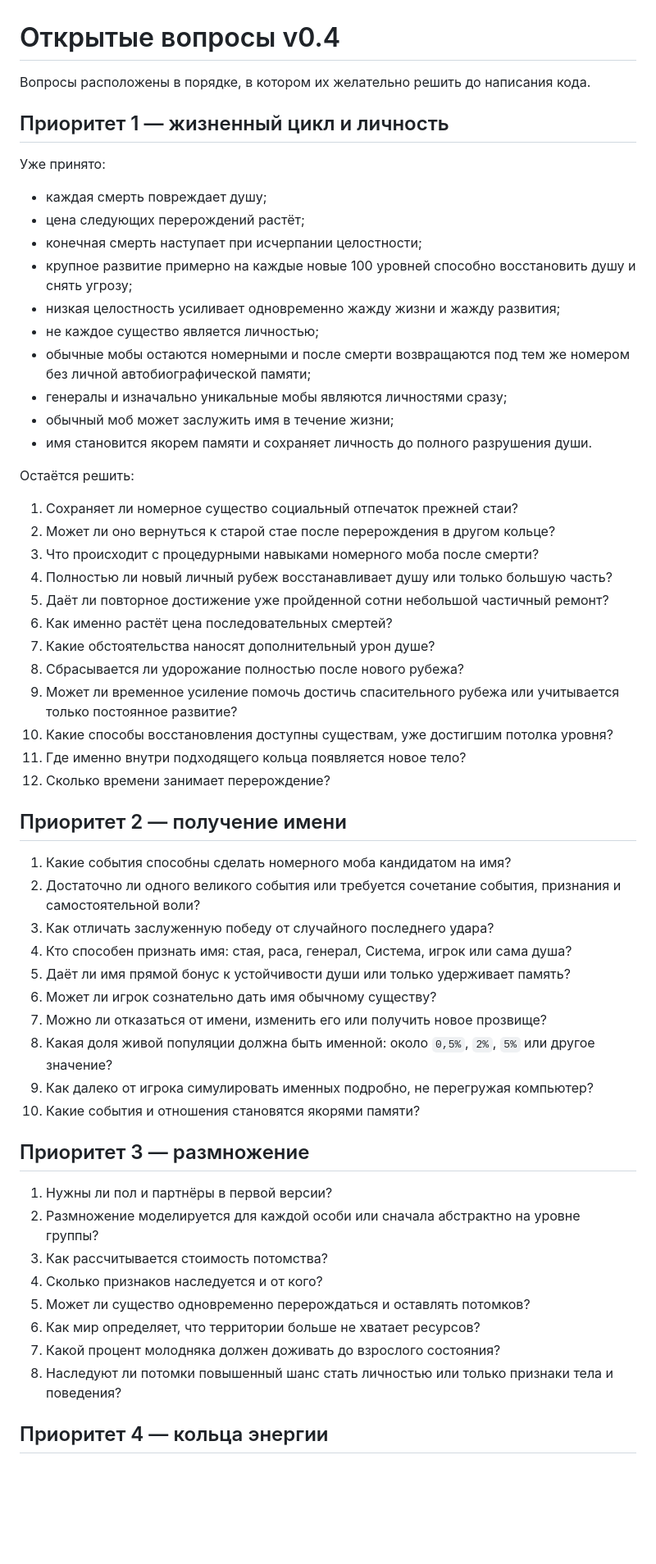
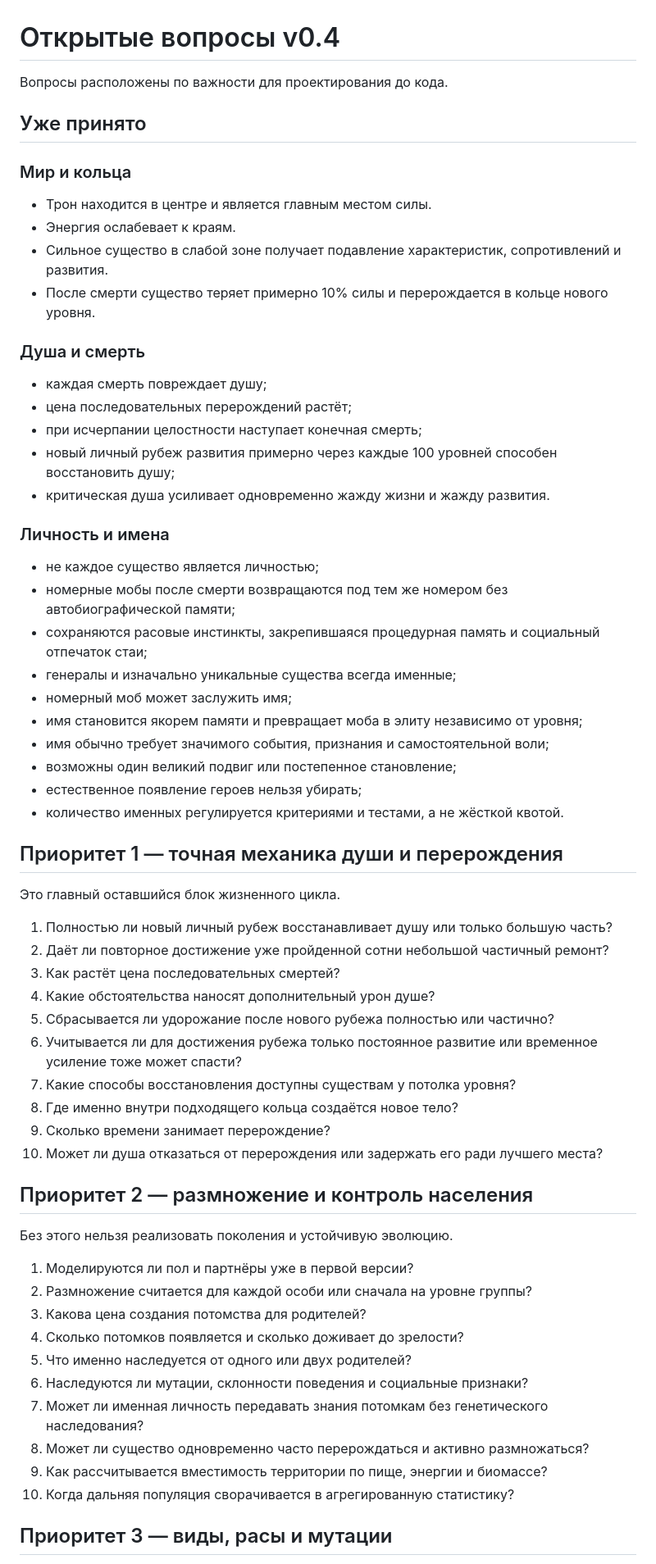
Before and after one commit to Mikayilzade/MonsterThrone, a Markdown page: docs/v0.4/OPEN-QUESTIONS.md, the part around one of its changes. Shown at 82% size. Drawn GitHub-style; blank space fills up the shorter version.

Commit message:
Reprioritize remaining v0.4 design questions

```diff
--- a/docs/v0.4/OPEN-QUESTIONS.md
+++ b/docs/v0.4/OPEN-QUESTIONS.md
@@ -1,60 +1,66 @@
 # Открытые вопросы v0.4
 
-Вопросы расположены в порядке, в котором их желательно решить до написания кода.
+Вопросы расположены по важности для проектирования до кода.
 
-## Приоритет 1 — жизненный цикл и личность
+## Уже принято
 
-Уже принято:
+### Мир и кольца
+
+- Трон находится в центре и является главным местом силы.
+- Энергия ослабевает к краям.
+- Сильное существо в слабой зоне получает подавление характеристик, сопротивлений и развития.
+- После смерти существо теряет примерно 10% силы и перерождается в кольце нового уровня.
+
+### Душа и смерть
 
 - каждая смерть повреждает душу;
-- цена следующих перерождений растёт;
-- конечная смерть наступает при исчерпании целостности;
-- крупное развитие примерно на каждые новые 100 уровней способно восстановить душу и снять угрозу;
-- низкая целостность усиливает одновременно жажду жизни и жажду развития;
+- цена последовательных перерождений растёт;
+- при исчерпании целостности наступает конечная смерть;
+- новый личный рубеж развития примерно через каждые 100 уровней способен восстановить душу;
+- критическая душа усиливает одновременно жажду жизни и жажду развития.
+
+### Личность и имена
+
 - не каждое существо является личностью;
-- обычные мобы остаются номерными и после смерти возвращаются под тем же номером без личной автобиографической памяти;
-- генералы и изначально уникальные мобы являются личностями сразу;
-- обычный моб может заслужить имя в течение жизни;
-- имя становится якорем памяти и сохраняет личность до полного разрушения души.
+- номерные мобы после смерти возвращаются под тем же номером без автобиографической памяти;
+- сохраняются расовые инстинкты, закрепившаяся процедурная память и социальный отпечаток стаи;
+- генералы и изначально уникальные существа всегда именные;
+- номерный моб может заслужить имя;
+- имя становится якорем памяти и превращает моба в элиту независимо от уровня;
+- имя обычно требует значимого события, признания и самостоятельной воли;
+- возможны один великий подвиг или постепенное становление;
+- естественное появление героев нельзя убирать;
+- количество именных регулируется критериями и тестами, а не жёсткой квотой.
 
-Остаётся решить:
+## Приоритет 1 — точная механика души и перерождения
 
-1. Сохраняет ли номерное существо социальный отпечаток прежней стаи?
-2. Может ли оно вернуться к старой стае после перерождения в другом кольце?
-3. Что происходит с процедурными навыками номерного моба после смерти?
-4. Полностью ли новый личный рубеж восстанавливает душу или только большую часть?
-5. Даёт ли повторное достижение уже пройденной сотни небольшой частичный ремонт?
-6. Как именно растёт цена последовательных смертей?
-7. Какие обстоятельства наносят дополнительный урон душе?
-8. Сбрасывается ли удорожание полностью после нового рубежа?
-9. Может ли временное усиление помочь достичь спасительного рубежа или учитывается только постоянное развитие?
-10. Какие способы восстановления доступны существам, уже достигшим потолка уровня?
-11. Где именно внутри подходящего кольца появляется новое тело?
-12. Сколько времени занимает перерождение?
+Это главный оставшийся блок жизненного цикла.
 
-## Приоритет 2 — получение имени
+1. Полностью ли новый личный рубеж восстанавливает душу или только большую часть?
+2. Даёт ли повторное достижение уже пройденной сотни небольшой частичный ремонт?
+3. Как растёт цена последовательных смертей?
+4. Какие обстоятельства наносят дополнительный урон душе?
+5. Сбрасывается ли удорожание после нового рубежа полностью или частично?
+6. Учитывается ли для достижения рубежа только постоянное развитие или временное усиление тоже может спасти?
+7. Какие способы восстановления доступны существам у потолка уровня?
+8. Где именно внутри подходящего кольца создаётся новое тело?
+9. Сколько времени занимает перерождение?
+10. Может ли душа отказаться от перерождения или задержать его ради лучшего места?
 
-1. Какие события способны сделать номерного моба кандидатом на имя?
-2. Достаточно ли одного великого события или требуется сочетание события, признания и самостоятельной воли?
-3. Как отличать заслуженную победу от случайного последнего удара?
-4. Кто способен признать имя: стая, раса, генерал, Система, игрок или сама душа?
-5. Даёт ли имя прямой бонус к устойчивости души или только удерживает память?
-6. Может ли игрок сознательно дать имя обычному существу?
-7. Можно ли отказаться от имени, изменить его или получить новое прозвище?
-8. Какая доля живой популяции должна быть именной: около `0,5%`, `2%`, `5%` или другое значение?
-9. Как далеко от игрока симулировать именных подробно, не перегружая компьютер?
-10. Какие события и отношения становятся якорями памяти?
+## Приоритет 2 — размножение и контроль населения
 
-## Приоритет 3 — размножение
+Без этого нельзя реализовать поколения и устойчивую эволюцию.
 
-1. Нужны ли пол и партнёры в первой версии?
-2. Размножение моделируется для каждой особи или сначала абстрактно на уровне группы?
-3. Как рассчитывается стоимость потомства?
-4. Сколько признаков наследуется и от кого?
-5. Может ли существо одновременно перерождаться и оставлять потомков?
-6. Как мир определяет, что территории больше не хватает ресурсов?
-7. Какой процент молодняка должен доживать до взрослого состояния?
-8. Наследуют ли потомки повышенный шанс стать личностью или только признаки тела и поведения?
+1. Моделируются ли пол и партнёры уже в первой версии?
+2. Размножение считается для каждой особи или сначала на уровне группы?
+3. Какова цена создания потомства для родителей?
+4. Сколько потомков появляется и сколько доживает до зрелости?
+5. Что именно наследуется от одного или двух родителей?
+6. Наследуются ли мутации, склонности поведения и социальные признаки?
+7. Может ли именная личность передавать знания потомкам без генетического наследования?
+8. Может ли существо одновременно часто перерождаться и активно размножаться?
+9. Как рассчитывается вместимость территории по пище, энергии и биомассе?
+10. Когда дальняя популяция сворачивается в агрегированную статистику?
 
-## Приоритет 4 — кольца энергии
+## Приоритет 3 — виды, расы и мутации
 
```
Also changed, not shown: other parts of docs/v0.4/OPEN-QUESTIONS.md (+51 -34 lines).
